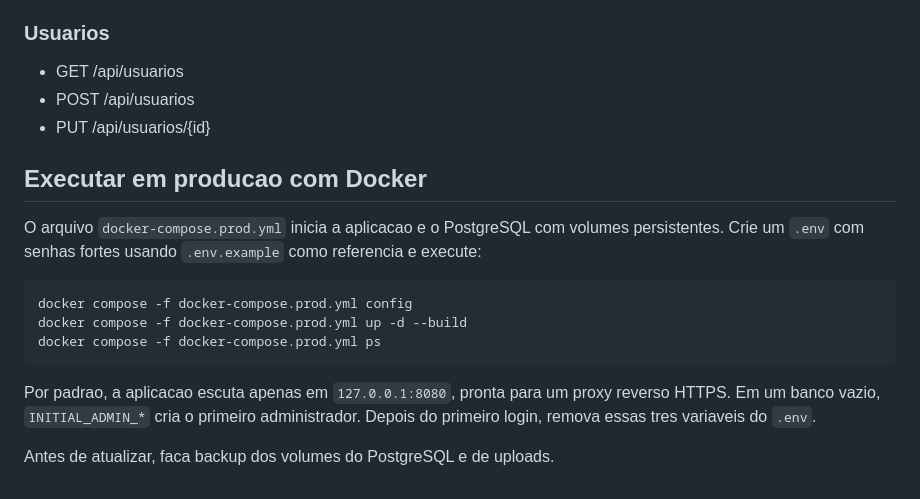
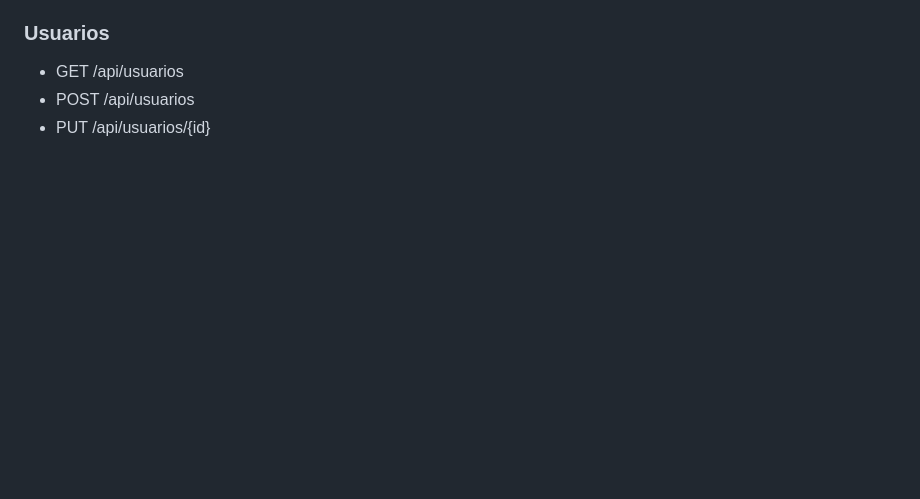
Before and after one commit to 4ndro0idj5/sessoes-julgamento, a Markdown page: README.md, the part around the change. Rendered like a GitHub page; blank space fills up the shorter version.

Commit message:
remover-instrucoes-docker-do-readme

```diff
--- a/README.md
+++ b/README.md
@@ -161,21 +161,3 @@ Senha: Admin@123
 - GET /api/usuarios
 - POST /api/usuarios
 - PUT /api/usuarios/{id}
-
-
-
-
-
-## Executar em producao com Docker
-
-O arquivo `docker-compose.prod.yml` inicia a aplicacao e o PostgreSQL com volumes persistentes. Crie um `.env` com senhas fortes usando `.env.example` como referencia e execute:
-
-~~~bash
-docker compose -f docker-compose.prod.yml config
-docker compose -f docker-compose.prod.yml up -d --build
-docker compose -f docker-compose.prod.yml ps
-~~~
-
-Por padrao, a aplicacao escuta apenas em `127.0.0.1:8080`, pronta para um proxy reverso HTTPS. Em um banco vazio, `INITIAL_ADMIN_*` cria o primeiro administrador. Depois do primeiro login, remova essas tres variaveis do `.env`.
-
-Antes de atualizar, faca backup dos volumes do PostgreSQL e de uploads.
```
